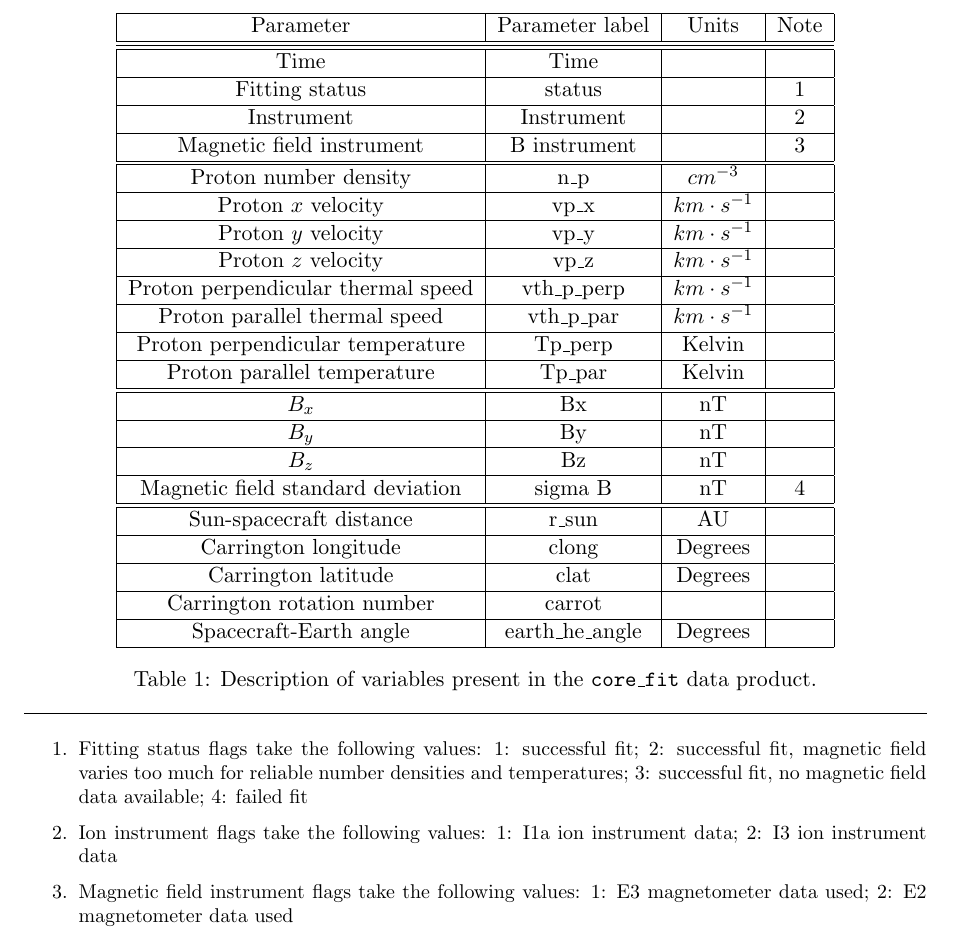
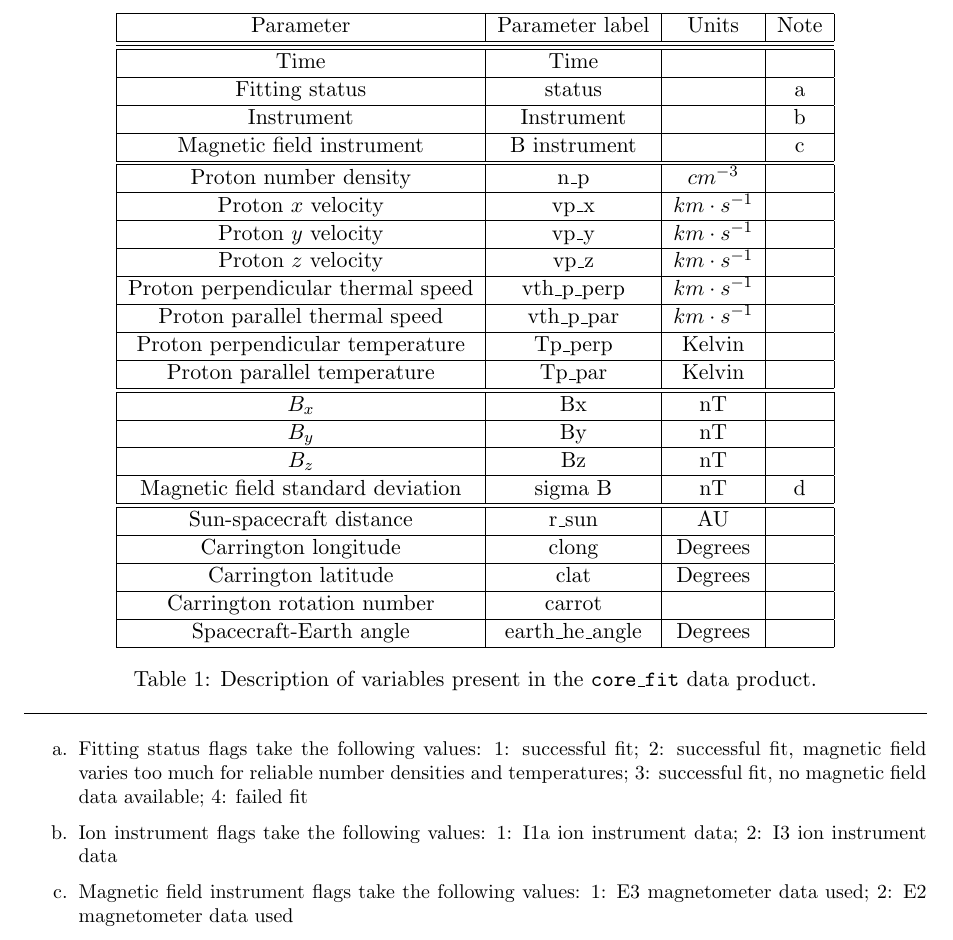
Before and after one commit to dstansby/alphafit, a LaTeX document (guide/core_fit_users_guide.tex): part of page 2 of 7, cut so that both start at the same text. Compiled offline with pdfLaTeX.

Commit message:
Use abcd instead of 1234

```diff
--- a/guide/core_fit_users_guide.tex
+++ b/guide/core_fit_users_guide.tex
@@ -5,6 +5,7 @@
 \usepackage{graphicx}
 \usepackage{titling}
 \usepackage{titlesec}
+\usepackage{enumitem}
 
 % Change heading fonts
 \renewcommand{\maketitlehooka}{\sffamily}
@@ -45,9 +46,9 @@ The original 3D ion distribution function data are available on the Helios archi
 		\hline
 		Parameter 					& Parameter label	& Units			& Note 				\\ \hline \hline \hline
 		Time						 	& Time			& 				& 			\\ \hline
-		Fitting status					& status			& 				& 1	\\ \hline
-		Instrument		 			& Instrument		& 				& 2	\\ \hline
-		Magnetic field instrument			& B instrument		&				& 3	\\ \hline \hline
+		Fitting status					& status			& 				& a	\\ \hline
+		Instrument		 			& Instrument		& 				& b	\\ \hline
+		Magnetic field instrument			& B instrument		&				& c	\\ \hline \hline
 		Proton number density 			& n\_p			& $cm^{-3}$		&	\\ \hline
 		Proton $x$ velocity		 		& vp\_x			& $km\cdot s^{-1}$	& \\ \hline
 		Proton $y$ velocity		 		& vp\_y			& $km\cdot s^{-1}$	& \\ \hline
@@ -59,7 +60,7 @@ The original 3D ion distribution function data are available on the Helios archi
 		$B_{x}$						& Bx				& nT				& 	\\ \hline
 		$B_{y}$						& By				& nT				& 	\\ \hline
 		$B_{z}$						& Bz				& nT				& 	\\ \hline
-		Magnetic field standard deviation	& sigma B			& nT				& 4	\\ \hline \hline
+		Magnetic field standard deviation	& sigma B			& nT				& d	\\ \hline \hline
 		Sun-spacecraft distance			& r\_sun			& AU				&\\ \hline
 		Carrington longitude				& clong			& Degrees		&	\\ \hline
 		Carrington latitude				& clat			& Degrees		&	\\ \hline
@@ -69,7 +70,7 @@ The original 3D ion distribution function data are available on the Helios archi
 	\caption{Description of variables present in the \texttt{core\_fit} data product.}
 	\label{tab:variables}
 	\small
-	\begin{enumerate}
+	\begin{enumerate}[label=\alph*.]
 		\item Fitting status flags take the following values: 1: successful fit; 2: successful fit, magnetic field varies too much for reliable number densities and temperatures; 3: successful fit, no magnetic field data available; 4: failed fit
 		\item Ion instrument flags take the following values: 1: I1a ion instrument data;  2: I3 ion instrument data
 		\item Magnetic field instrument flags take the following values: 1: E3 magnetometer data used;  2: E2 magnetometer data used
```
